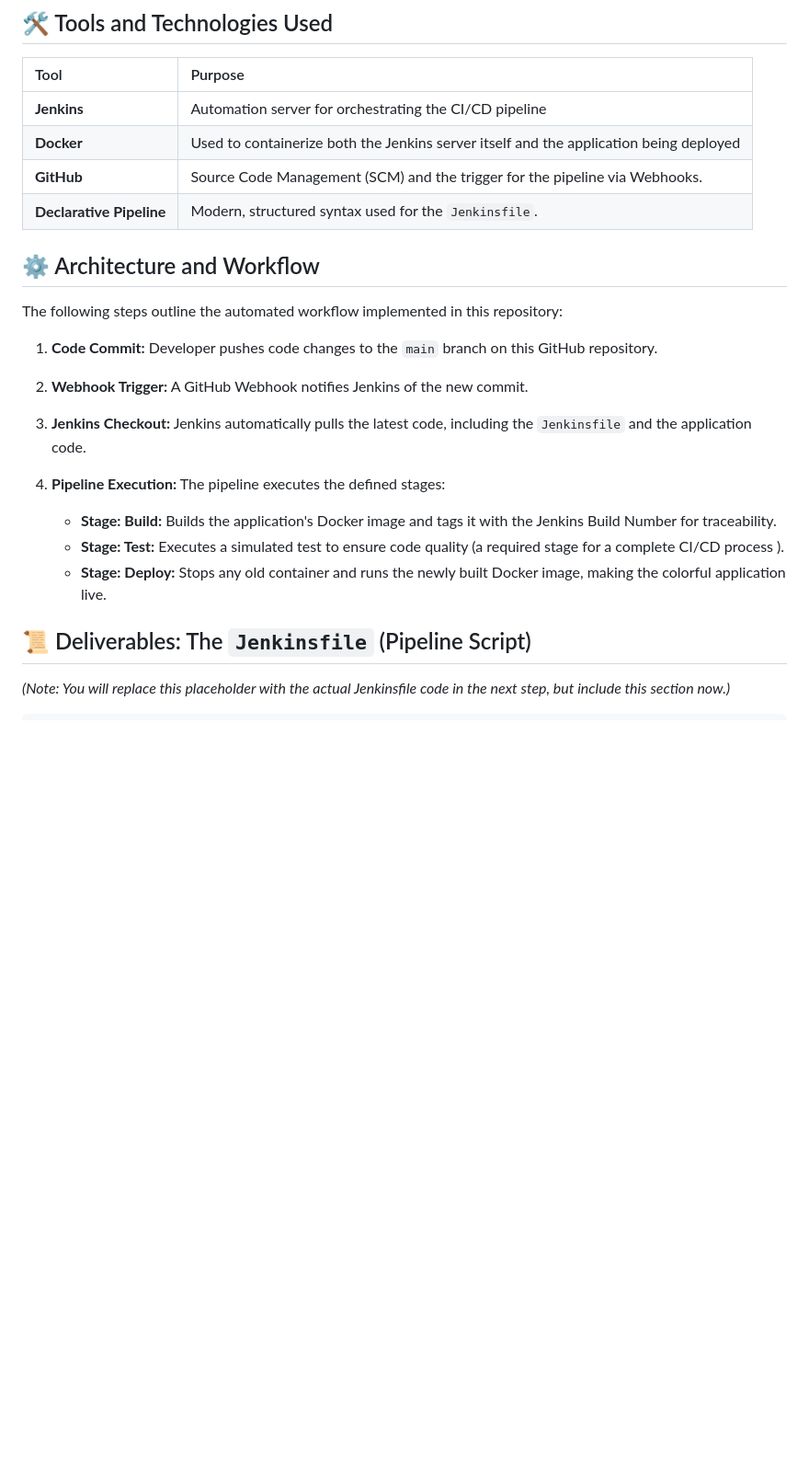
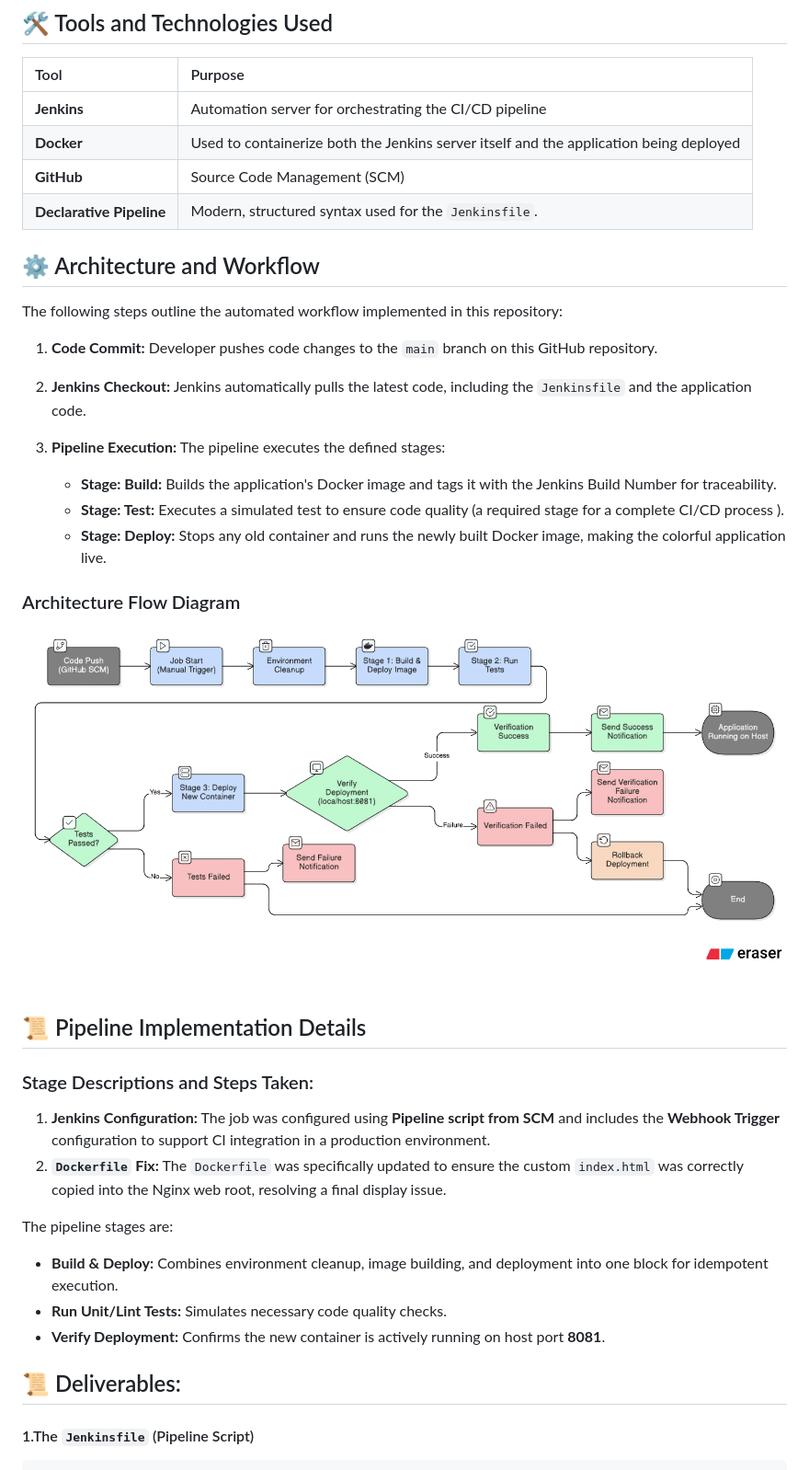
Before and after one commit to omisharajivmadan-lgtm/task2-jenkins-CI-CD, a Markdown page: Readme.md, the part around the change printed below. Shown: that part at 92% size. Rendered like a GitHub page; pictures changed too: assets/Architecture_Diagram.png (added); blank space fills up the shorter version.

Commit message:
Docs: Complete CI/CD pipeline documentation and architecture

````diff
--- a/Readme.md
+++ b/Readme.md
@@ -8,7 +8,7 @@ The primary goal of this task was to set up a basic Jenkins pipeline to automate
 | :--- | :--- |
 | **Jenkins** | Automation server for orchestrating the CI/CD pipeline |
 | **Docker** | Used to containerize both the Jenkins server itself and the application being deployed |
-| **GitHub** | Source Code Management (SCM) and the trigger for the pipeline via Webhooks. |
+| **GitHub** | Source Code Management (SCM)
 | **Declarative Pipeline** | Modern, structured syntax used for the `Jenkinsfile`. |
 
 ## ⚙️ Architecture and Workflow
@@ -16,15 +16,31 @@ The primary goal of this task was to set up a basic Jenkins pipeline to automate
 The following steps outline the automated workflow implemented in this repository:
 
 1.  **Code Commit:** Developer pushes code changes to the `main` branch on this GitHub repository.
-2.  **Webhook Trigger:** A GitHub Webhook notifies Jenkins of the new commit.
-3.  **Jenkins Checkout:** Jenkins automatically pulls the latest code, including the `Jenkinsfile` and the application code.
-4.  **Pipeline Execution:** The pipeline executes the defined stages:
+2.  **Jenkins Checkout:** Jenkins automatically pulls the latest code, including the `Jenkinsfile` and the application code.
+3.  **Pipeline Execution:** The pipeline executes the defined stages:
 
     * **Stage: Build:** Builds the application's Docker image and tags it with the Jenkins Build Number for traceability.
     * **Stage: Test:** Executes a simulated test to ensure code quality (a required stage for a complete CI/CD process ).
     * **Stage: Deploy:** Stops any old container and runs the newly built Docker image, making the colorful application live.
 
-## 📜 Deliverables: The `Jenkinsfile` (Pipeline Script)
-*(Note: You will replace this placeholder with the actual Jenkinsfile code in the next step, but include this section now.)*
+### Architecture Flow Diagram
+
+![Flow Diagram](assets/Architecture_Diagram.png)
+
+## 📜 Pipeline Implementation Details
+
+### Stage Descriptions and Steps Taken:
+
+1. **Jenkins Configuration:** The job was configured using **Pipeline script from SCM** and includes the **Webhook Trigger** configuration to support CI integration in a production environment.
+2. **`Dockerfile` Fix:** The `Dockerfile` was specifically updated to ensure the custom `index.html` was correctly copied into the Nginx web root, resolving a final display issue.
+
+The pipeline stages are:
+* **Build & Deploy:** Combines environment cleanup, image building, and deployment into one block for idempotent execution.
+* **Run Unit/Lint Tests:** Simulates necessary code quality checks.
+* **Verify Deployment:** Confirms the new container is actively running on host port **8081**.
+
+## 📜 Deliverables:
+
+#### 1.The `Jenkinsfile` (Pipeline Script)
 
 ```groovy
````
Also changed, not shown: other parts of Readme.md (+93 -2 lines), assets/Jenkins_Dashboard.png (added), assets/Output.png (added).
